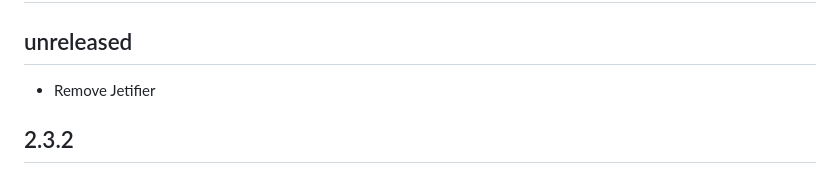
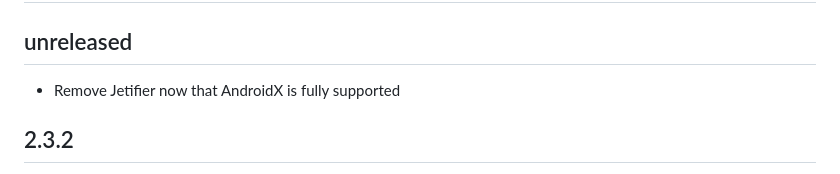
Before and after one commit to braintree/browser-switch-android, a Markdown page: CHANGELOG.md, the part around the change. GitHub-like rendering.

Commit message:
Update CHANGELOG entry wording.

```diff
--- a/CHANGELOG.md
+++ b/CHANGELOG.md
@@ -2,7 +2,7 @@
 
 ## unreleased
 
-* Remove Jetifier
+* Remove Jetifier now that AndroidX is fully supported
 
 ## 2.3.2
 
```
